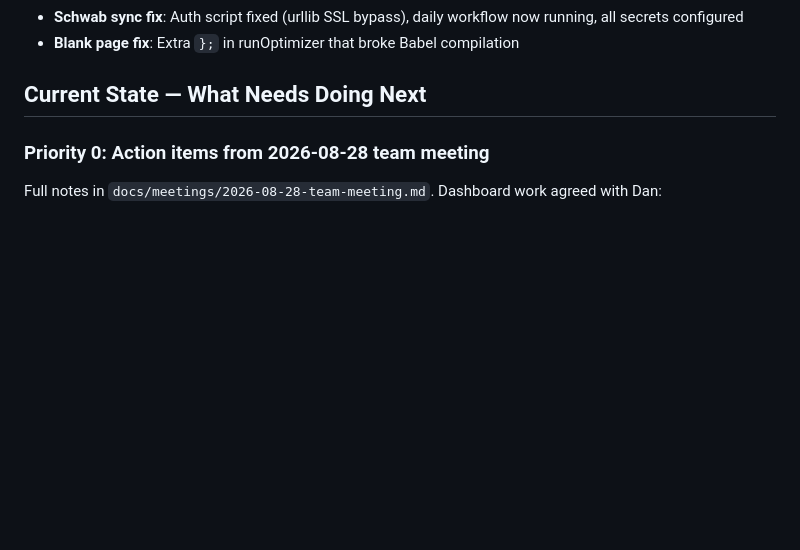
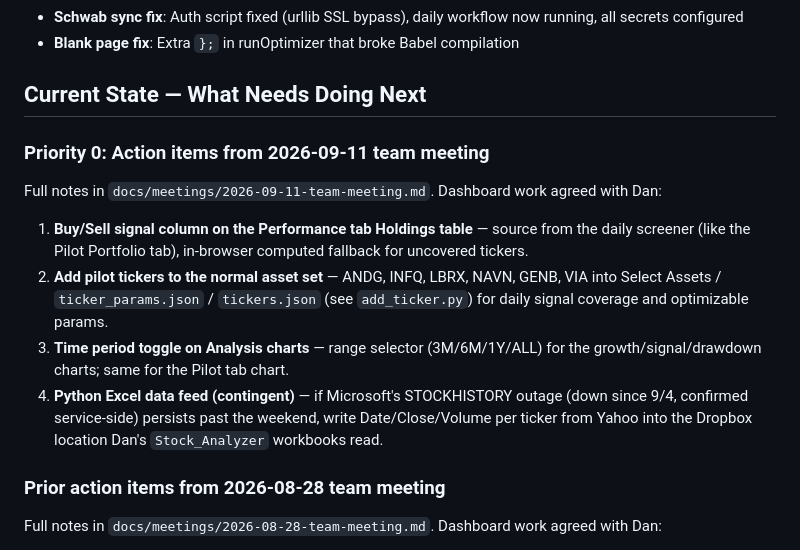
Before and after one commit to ehelbush/chc-dashboard, a Markdown page: CLAUDE.md, the part around the change. Rendered like a GitHub page; blank space fills up the shorter version.

```diff
--- a/CLAUDE.md
+++ b/CLAUDE.md
@@ -56,7 +56,14 @@ Combined Signal = (volPriceMix × Volume Ratio) + ((1 - volPriceMix) × Price Sl
 
 ## Current State — What Needs Doing Next
 
-### Priority 0: Action items from 2026-08-28 team meeting
+### Priority 0: Action items from 2026-09-11 team meeting
+Full notes in `docs/meetings/2026-09-11-team-meeting.md`. Dashboard work agreed with Dan:
+1. **Buy/Sell signal column on the Performance tab Holdings table** — source from the daily screener (like the Pilot Portfolio tab), in-browser computed fallback for uncovered tickers.
+2. **Add pilot tickers to the normal asset set** — ANDG, INFQ, LBRX, NAVN, GENB, VIA into Select Assets / `ticker_params.json` / `tickers.json` (see `add_ticker.py`) for daily signal coverage and optimizable params.
+3. **Time period toggle on Analysis charts** — range selector (3M/6M/1Y/ALL) for the growth/signal/drawdown charts; same for the Pilot tab chart.
+4. **Python Excel data feed (contingent)** — if Microsoft's STOCKHISTORY outage (down since 9/4, confirmed service-side) persists past the weekend, write Date/Close/Volume per ticker from Yahoo into the Dropbox location Dan's `Stock_Analyzer` workbooks read.
+
+### Prior action items from 2026-08-28 team meeting
 Full notes in `docs/meetings/2026-08-28-team-meeting.md`. Dashboard work agreed with Dan:
 1. **Realized vs. unrealized gains/losses tracking** — calendar YTD view, split long-term vs. short-term, for tax-aware rebalancing decisions. Underlying data exists in the Schwab/portfolio data. Start with a one-off analysis of the current tax position, then formalize as a recurring dashboard visualization.
 2. **Trial portfolio tagging — DONE (v5.7.0, 2026-09-10).** Implemented as the Pilot Portfolio tab with the basket pinned in `data/pilot_portfolio.json` (the team funded six picks on 2026-09-04 instead of the originally discussed BTSG set; see `docs/meetings/2026-09-04-team-meeting.md`). Edit that JSON when the basket changes. Possible follow-up: support multiple named baskets.
```
Also changed, not shown: docs/meetings/2026-09-11-team-meeting.md (added, +32 -0 lines).
